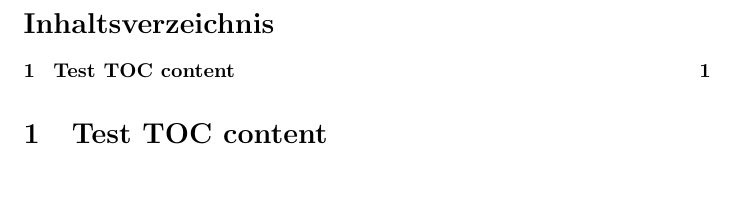
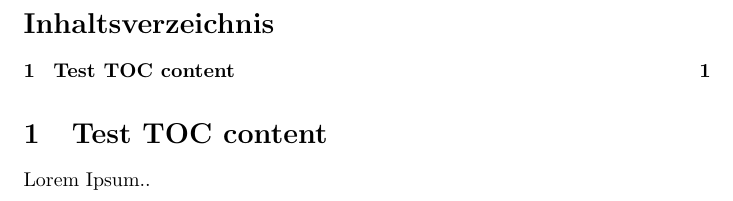
Before and after one commit to OkamiRonin/Desk-Planner, a LaTeX document (Doc/Documentation.tex): part of page 2 of 2, cut so that both start at the same text. Compiled offline with pdfLaTeX.

Commit message:
Test push

```diff
--- a/Doc/Documentation.tex
+++ b/Doc/Documentation.tex
@@ -32,6 +32,7 @@
 \tableofcontents
 
 \section{Test TOC content}
+Lorem Ipsum..
 
 % Bibliography
 % \bibliography{file.bibtex}
```
